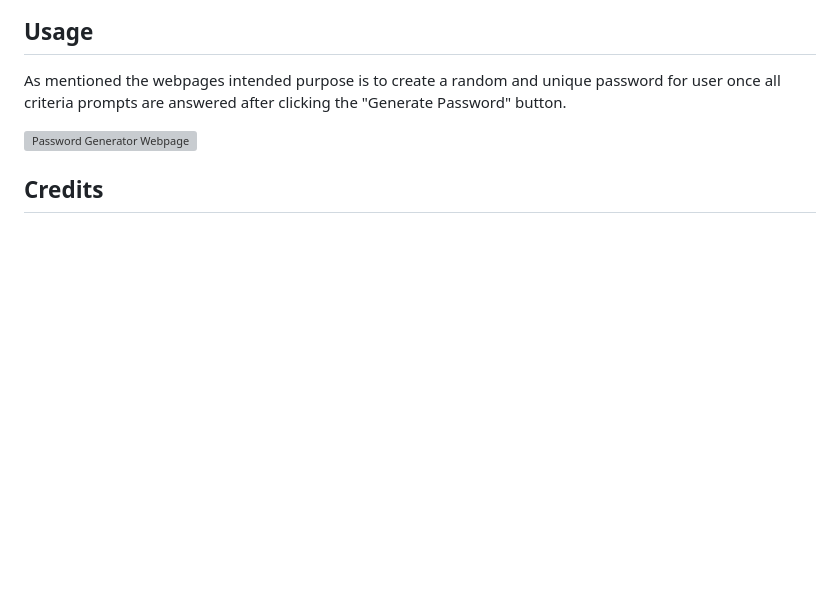
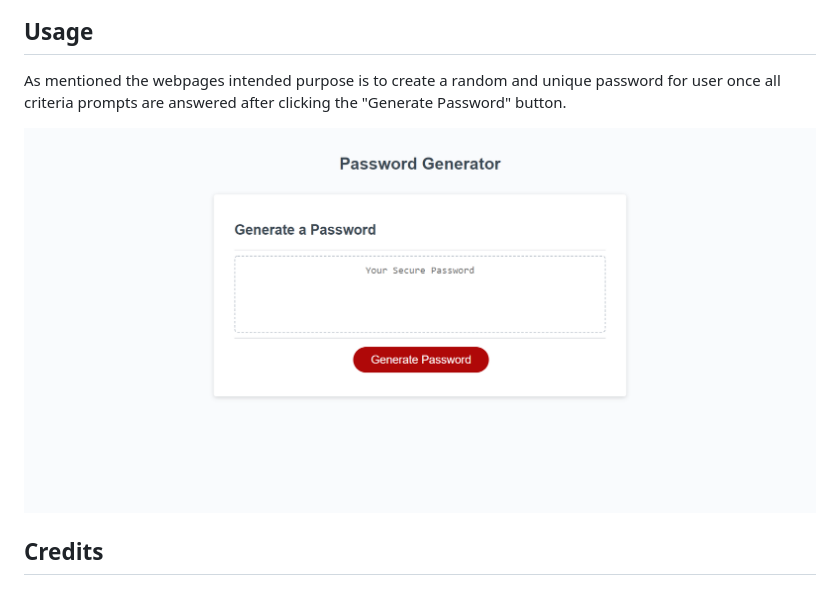
Before and after one commit to luanaparedes/Password_Gen, a Markdown page: README.md, the part around the change. GitHub-like rendering; pictures changed too: Assetes/images/screencapture-file-C-Users-dhann-Desktop-Bootcmap-Callenge-3-Luana-Paredes-index-html-2022-09-01-17_24_21.png (added); blank space fills up the shorter version; grey boxes are pictures that could not be loaded.

Commit message:
fixed image

```diff
--- a/README.md
+++ b/README.md
@@ -9,6 +9,6 @@ To run the webpage click this link!
 ## Usage
 As mentioned the webpages intended purpose is to create a random and unique password for user once all criteria prompts are answered after clicking the "Generate Password" button.
 
-![Password Generator Webpage](./Assetes/images/screenshot.png)
+![Password Generator Webpage](./Assetes/images/screencapture-file-C-Users-dhann-Desktop-Bootcmap-Callenge-3-Luana-Paredes-index-html-2022-09-01-17_24_21.png)
 
 ## Credits
```
